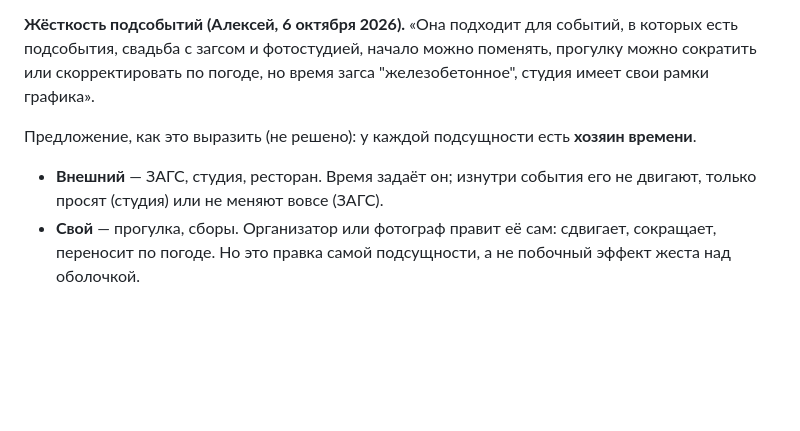
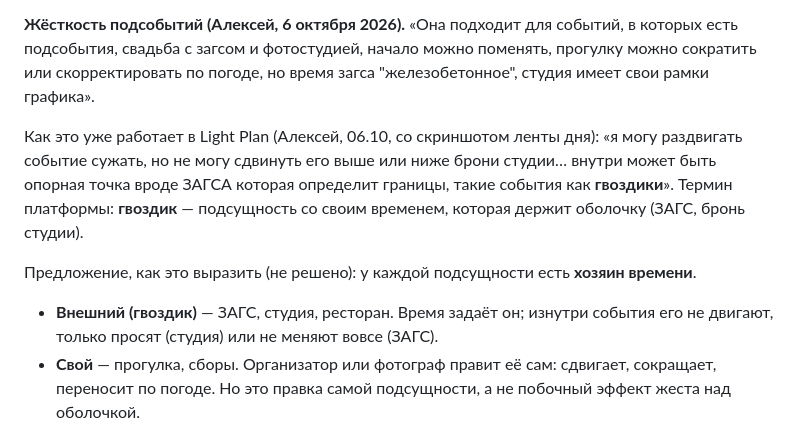
Before and after one commit to alexeynovopashin-lab/Event_OS, a Markdown page: 11_Graph_Model.md, the part around the change. Drawn GitHub-style; blank space fills up the shorter version.

Commit message:
Graph model: 'гвоздик' — Alexey's term for an anchor sub-event that holds the shell
Co-Authored-By: Claude Opus 5.5 (1M context) <noreply@anthropic.com>
Claude-Session: https://claude.ai/code/session_013gCrH3V17qNCUPDYGAEhmm

```diff
--- a/11_Graph_Model.md
+++ b/11_Graph_Model.md
@@ -819,9 +819,15 @@ Recommendation
 поменять, прогулку можно сократить или скорректировать по погоде, но время
 загса "железобетонное", студия имеет свои рамки графика».
 
+Как это уже работает в Light Plan (Алексей, 06.10, со скриншотом ленты дня):
+«я могу раздвигать событие сужать, но не могу сдвинуть его выше или ниже
+брони студии… внутри может быть опорная точка вроде ЗАГСА которая определит
+границы, такие события как **гвоздики**». Термин платформы: **гвоздик** —
+подсущность со своим временем, которая держит оболочку (ЗАГС, бронь студии).
+
 Предложение, как это выразить (не решено): у каждой подсущности есть
 **хозяин времени**.
-- **Внешний** — ЗАГС, студия, ресторан. Время задаёт он; изнутри события его не
+- **Внешний (гвоздик)** — ЗАГС, студия, ресторан. Время задаёт он; изнутри события его не
   двигают, только просят (студия) или не меняют вовсе (ЗАГС).
 - **Свой** — прогулка, сборы. Организатор или фотограф правит её сам: сдвигает,
   сокращает, переносит по погоде. Но это правка самой подсущности, а не
```
